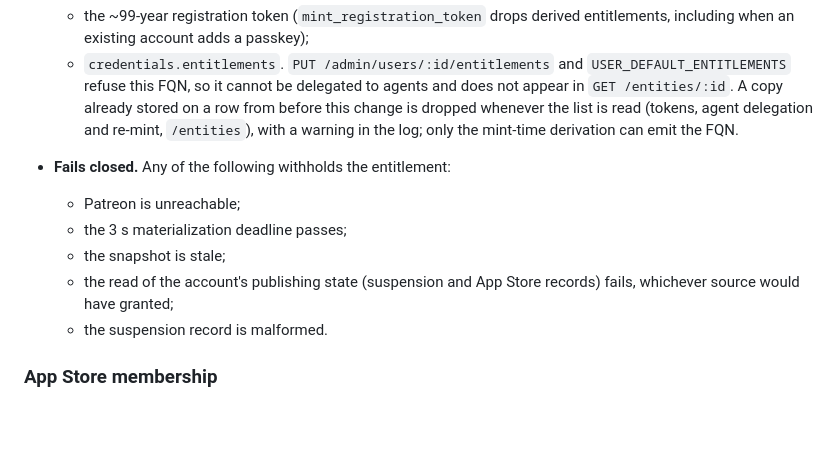
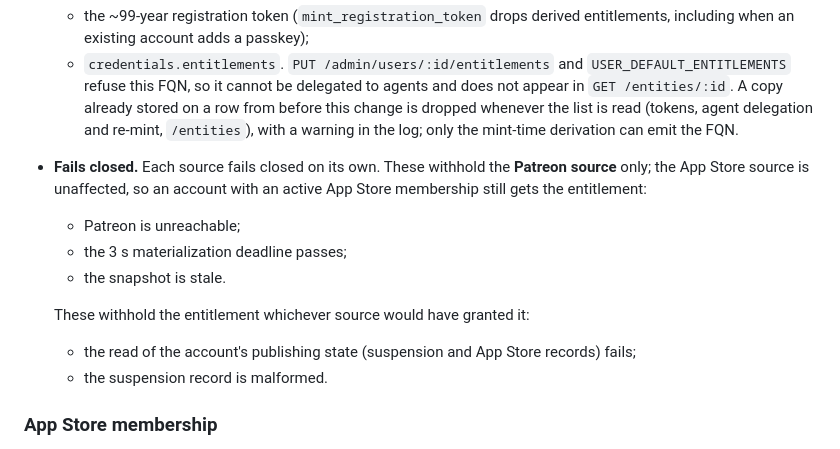
Before and after one commit to arkavo-org/authnz-rs, a Markdown page: docs/creator-publishing-entitlement.md, the part around the change. Rendered like a GitHub page; blank space fills up the shorter version.

Commit message:
docs(publishing): Patreon outages withhold only the Patreon source
Co-Authored-By: Claude Opus 5.5 <noreply@anthropic.com>
Claude-Session: https://claude.ai/code/session_01HrCm1V3SPAQYvRsdW16o2c

```diff
--- a/docs/creator-publishing-entitlement.md
+++ b/docs/creator-publishing-entitlement.md
@@ -62,12 +62,16 @@ The entitlement is **computed when a token is minted, and never stored**.
     on a row from before this change is dropped whenever the list is read
     (tokens, agent delegation and re-mint, `/entities`), with a warning in
     the log; only the mint-time derivation can emit the FQN.
-- **Fails closed.** Any of the following withholds the entitlement:
+- **Fails closed.** Each source fails closed on its own. These withhold the
+  **Patreon source** only; the App Store source is unaffected, so an account
+  with an active App Store membership still gets the entitlement:
   - Patreon is unreachable;
   - the 3 s materialization deadline passes;
-  - the snapshot is stale;
+  - the snapshot is stale.
+
+  These withhold the entitlement whichever source would have granted it:
   - the read of the account's publishing state (suspension and App Store
-    records) fails, whichever source would have granted;
+    records) fails;
   - the suspension record is malformed.
 
 ### App Store membership
```
